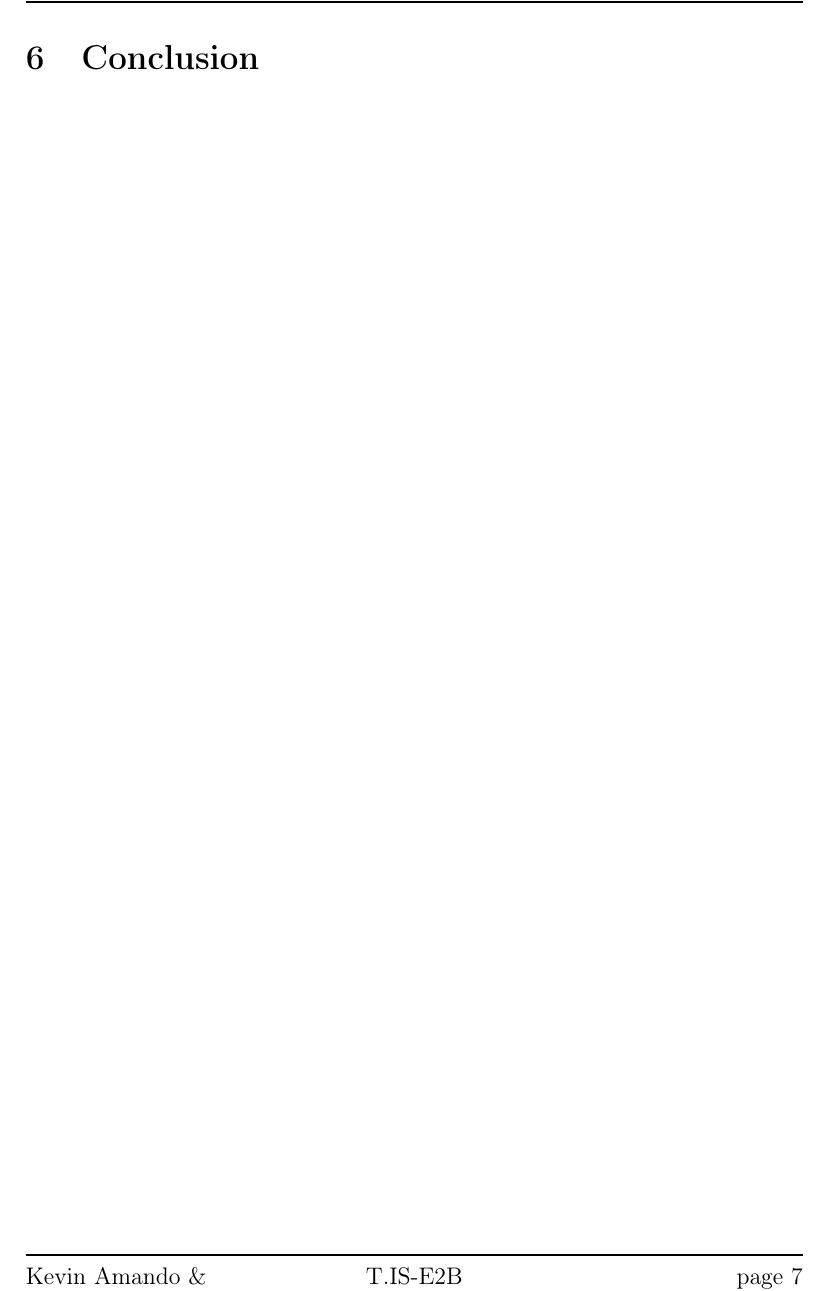
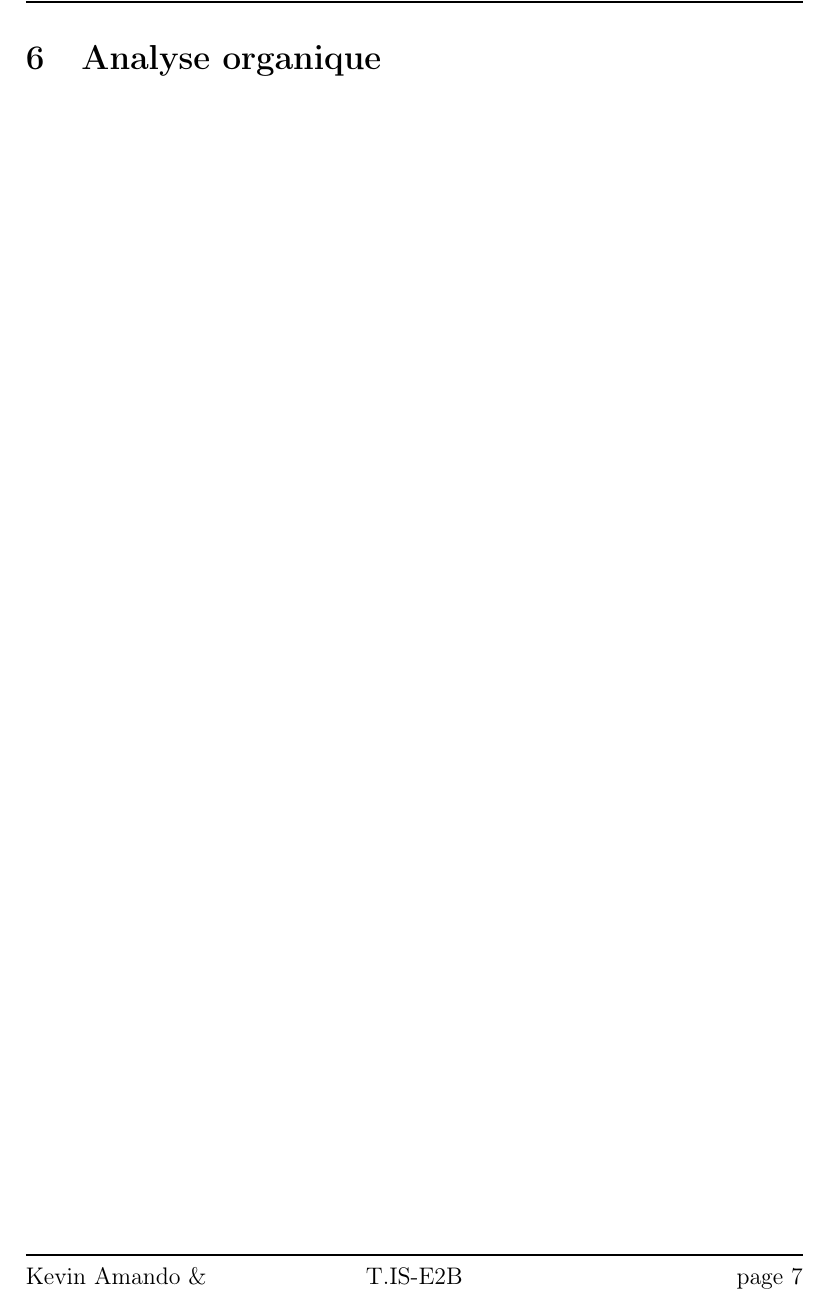
Before and after one commit to Devaud/CubeLed, a LaTeX document (Documentation/documentation.tex): part of page 8 of 9 before the commit and part of page 8 of 10 after it, cut at the place of the change. Compiled offline with pdfLaTeX.

Commit message:
Mise à jour documentation

```diff
--- a/Documentation/documentation.tex
+++ b/Documentation/documentation.tex
@@ -106,6 +106,10 @@
 \section{Analyse fonctionnelle}
 \newpage
 
+% Analyse organique
+\section{Analyse organique}
+\newpage
+
 % Conclusion
 \section{Conclusion}
 
```
Also changed, not shown: Documentation/documentation.pdf, 3 other files.
